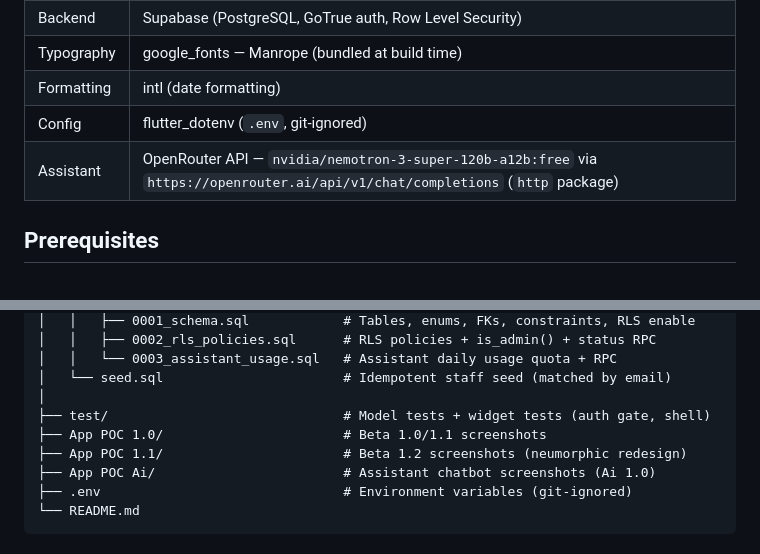
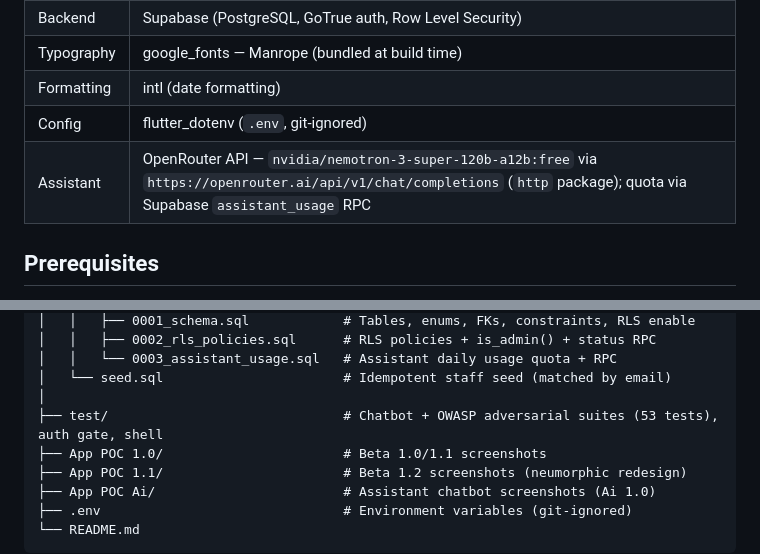
Before and after one commit to Onetatcode/Hotel-Management-System, a Markdown page: README.md, 2 parts joined by grey strips. GitHub-like rendering.

```diff
--- a/README.md
+++ b/README.md
@@ -158,7 +178,7 @@ A **role-based hotel operations app** for staff — combines a responsive Flutte
 | Typography     | google_fonts — Manrope (bundled at build time)                             |
 | Formatting     | intl (date formatting)                                                     |
 | Config         | flutter_dotenv (`.env`, git-ignored)                                       |
-| Assistant      | OpenRouter API — `nvidia/nemotron-3-super-120b-a12b:free` via `https://openrouter.ai/api/v1/chat/completions` (`http` package) |
+| Assistant      | OpenRouter API — `nvidia/nemotron-3-super-120b-a12b:free` via `https://openrouter.ai/api/v1/chat/completions` (`http` package); quota via Supabase `assistant_usage` RPC |
 
 
 ## Prerequisites
@@ -325,7 +345,7 @@ python -m http.server 3000
 │   │   └── 0003_assistant_usage.sql   # Assistant daily usage quota + RPC
 │   └── seed.sql                       # Idempotent staff seed (matched by email)
 │
-├── test/                              # Model tests + widget tests (auth gate, shell)
+├── test/                              # Chatbot + OWASP adversarial suites (53 tests), auth gate, shell
 ├── App POC 1.0/                       # Beta 1.0/1.1 screenshots
 ├── App POC 1.1/                       # Beta 1.2 screenshots (neumorphic redesign)
 ├── App POC Ai/                        # Assistant chatbot screenshots (Ai 1.0)
```
Also changed, not shown: other parts of README.md (+20 -0 lines).
